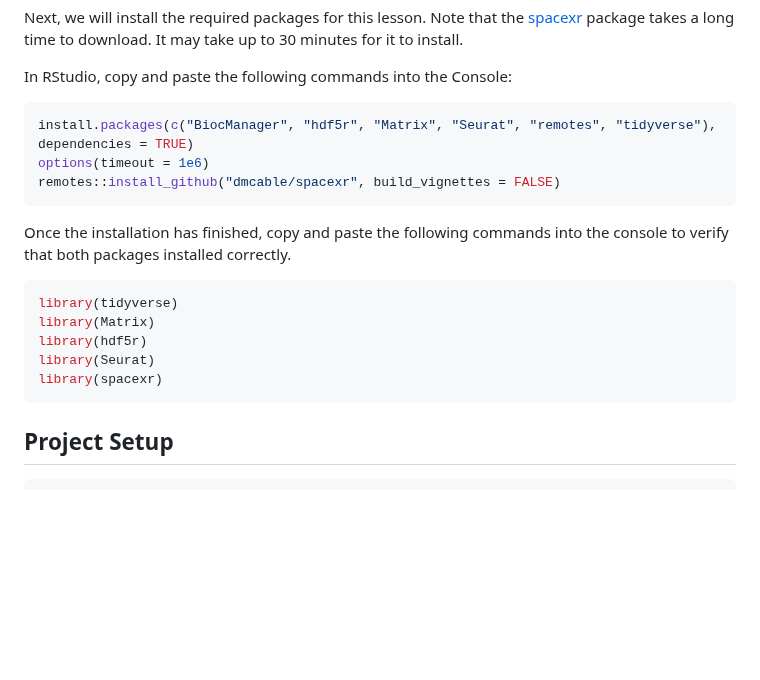
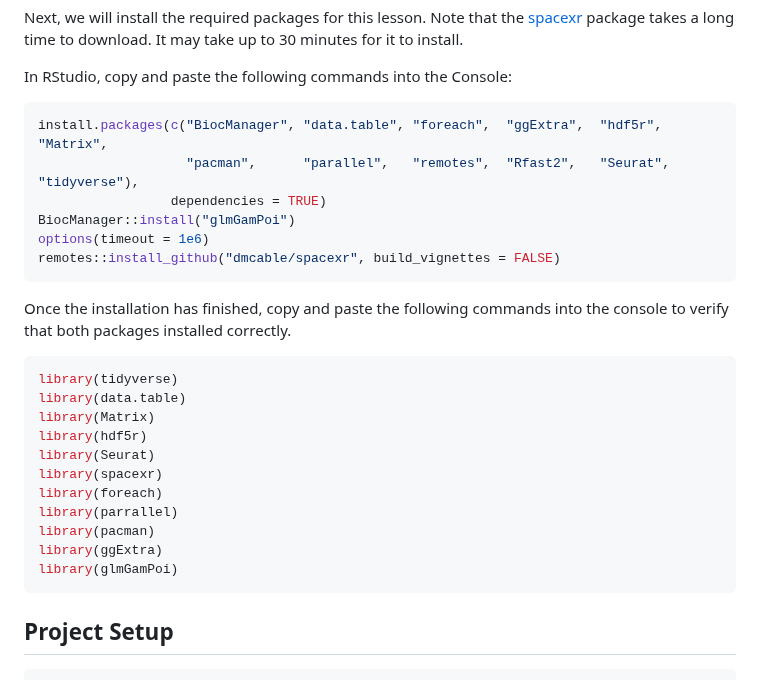
Before and after one commit to smcclatchy/spatial-transcriptomics, a Markdown page: learners/setup.md, the part around the change. GitHub-like rendering; blank space fills up the shorter version.

Commit message:
Added new libraries

````diff
--- a/learners/setup.md
+++ b/learners/setup.md
@@ -33,7 +33,10 @@ package takes a long time to download. It may take up to 30 minutes for it to in
 In RStudio, copy and paste the following commands into the Console:
 
 ```r
-install.packages(c("BiocManager", "hdf5r", "Matrix", "Seurat", "remotes", "tidyverse"), dependencies = TRUE)
+install.packages(c("BiocManager", "data.table", "foreach",  "ggExtra",  "hdf5r",  "Matrix",
+                   "pacman",      "parallel",   "remotes",  "Rfast2",   "Seurat", "tidyverse"),
+                 dependencies = TRUE)
+BiocManager::install("glmGamPoi")
 options(timeout = 1e6)
 remotes::install_github("dmcable/spacexr", build_vignettes = FALSE)
 ```
@@ -43,10 +46,16 @@ console to verify that both packages installed correctly.
 
 ```r
 library(tidyverse)
+library(data.table)
 library(Matrix)
 library(hdf5r)
 library(Seurat)
 library(spacexr)
+library(foreach)
+library(parrallel)
+library(pacman)
+library(ggExtra)
+library(glmGamPoi)
 ```
 
 ## Project Setup
````
